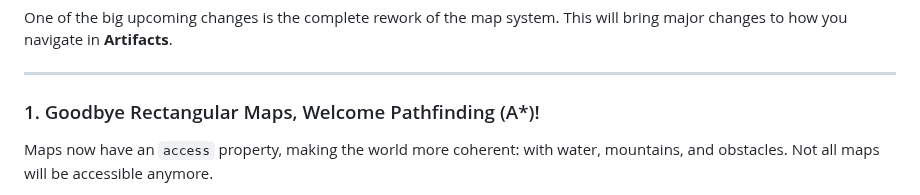
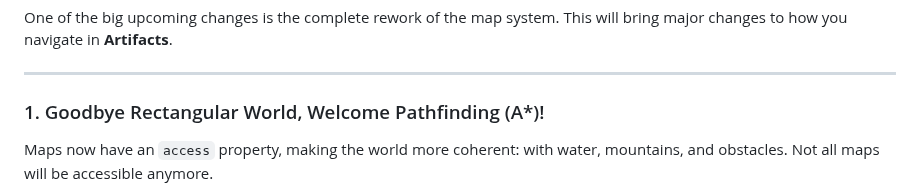
Before and after one commit to MuigetsuVB/artifacts-devblog, a Markdown page: index.md, the part around the change. Drawn GitHub-style.

```diff
--- a/index.md
+++ b/index.md
@@ -19,7 +19,7 @@ One of the big upcoming changes is the complete rework of the map system. This w
 
 ---
 
-### 1. Goodbye Rectangular Maps, Welcome Pathfinding (A*)!
+### 1. Goodbye Rectangular World, Welcome Pathfinding (A*)!
 
 Maps now have an `access` property, making the world more coherent: with water, mountains, and obstacles. Not all maps will be accessible anymore.
 
```
